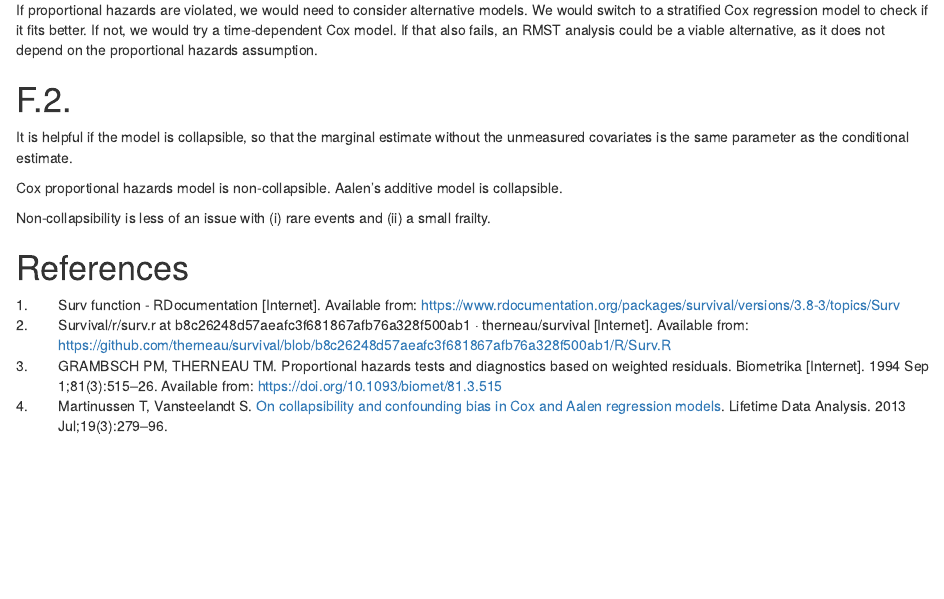
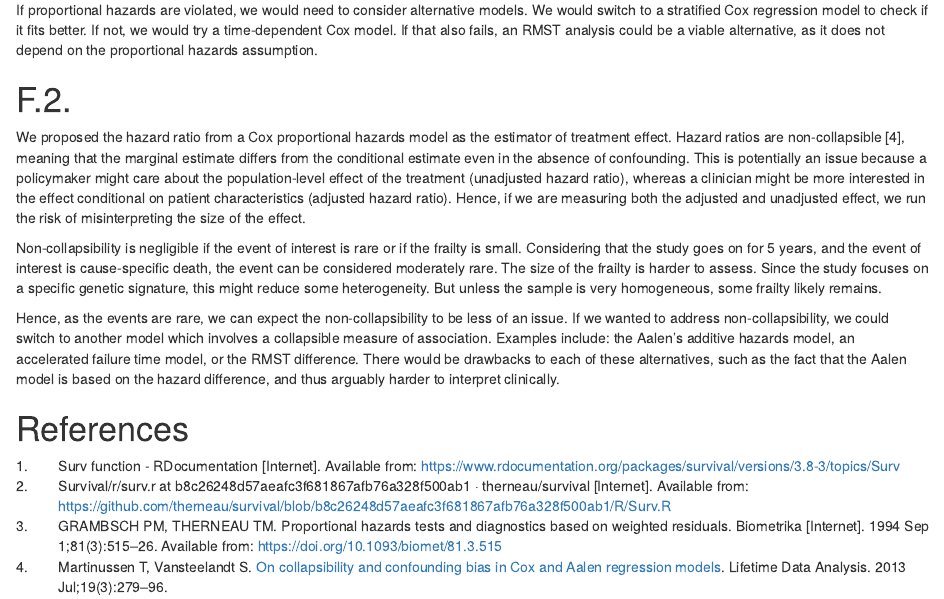
Before and after one commit to Sebelino/survival-analysis, an R Markdown document (exam.Rmd): the page in a window 1100 px wide, from 11450 px down. Rendered offline with R 4.5, knitr and Pandoc, with nearby package versions; some code elsewhere in the file could not run offline.

Commit message:
feat: Finish F.2 draft

```diff
--- a/exam.Rmd
+++ b/exam.Rmd
@@ -712,15 +712,37 @@ as it does not depend on the proportional hazards assumption.
 
 # F.2.
 
-It is helpful if the model is collapsible, so that the marginal estimate
-without the unmeasured covariates is the same parameter as the
-conditional estimate.
+We proposed the hazard ratio from a Cox proportional hazards model
+as the estimator of treatment effect.
+Hazard ratios are non-collapsible [@martinussen2013], meaning
+that the marginal estimate differs from the conditional estimate
+even in the absence of confounding.
+This is potentially an issue because a policymaker might care about
+the population-level effect of the treatment (unadjusted hazard ratio),
+whereas
+a clinician might be more interested in the effect conditional
+on patient characteristics (adjusted hazard ratio).
+Hence, if we are measuring both the adjusted and unadjusted effect,
+we run the risk of misinterpreting the size of the effect.
 
-Cox proportional hazards model is non-collapsible. Aalen's additive
-model is collapsible.
+Non-collapsibility is negligible if the event of interest is rare
+or if the frailty is small.
+Considering that the study goes on for 5 years, and the event of interest
+is cause-specific death, the event can be considered moderately rare.
+The size of the frailty is harder to assess. Since the study
+focuses on a specific genetic signature, this might reduce some heterogeneity.
+But unless the sample is very homogeneous, some frailty likely remains.
 
-Non-collapsibility is less of an issue with (i) rare events and (ii) a
-small frailty.
+Hence, as the events are rare, we can expect the non-collapsibility
+to be less of an issue.
+If we wanted to address non-collapsibility, we could
+switch to another model which involves a collapsible measure of association.
+Examples include:
+the Aalen's additive hazards model, an accelerated failure time model,
+or the RMST difference.
+There would be drawbacks to each of these alternatives, such as
+the fact that the Aalen model is based on the hazard difference,
+and thus arguably harder to interpret clinically.
 
 <!-- TODO lecture_miscel.pdf slide 33 -->
 
```
